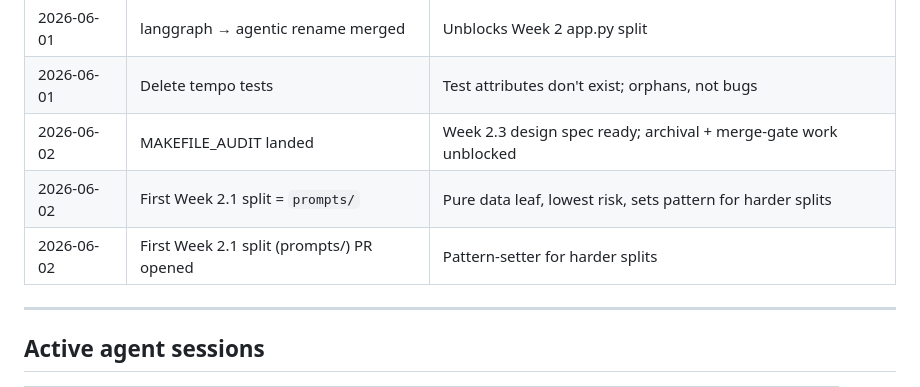
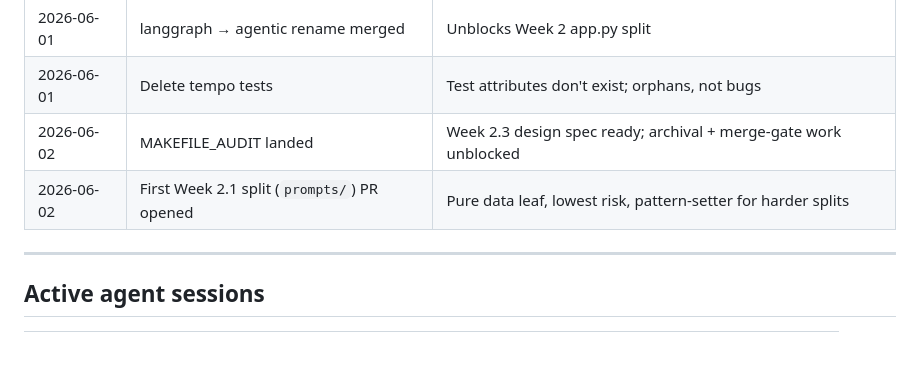
Before and after one commit to dainius1234/kai-system, a Markdown page: kai-pm/CLEANUP_TODO.md, the part around the change. GitHub-like rendering; blank space fills up the shorter version.

Commit message:
docs: consolidate duplicate CLEANUP_TODO decisions log entry

```diff
--- a/kai-pm/CLEANUP_TODO.md
+++ b/kai-pm/CLEANUP_TODO.md
@@ -73,8 +73,7 @@
 | 2026-06-01 | langgraph → agentic rename merged | Unblocks Week 2 app.py split |
 | 2026-06-01 | Delete tempo tests | Test attributes don't exist; orphans, not bugs |
 | 2026-06-02 | MAKEFILE_AUDIT landed | Week 2.3 design spec ready; archival + merge-gate work unblocked |
-| 2026-06-02 | First Week 2.1 split = `prompts/` | Pure data leaf, lowest risk, sets pattern for harder splits |
-| 2026-06-02 | First Week 2.1 split (prompts/) PR opened | Pattern-setter for harder splits |
+| 2026-06-02 | First Week 2.1 split (`prompts/`) PR opened | Pure data leaf, lowest risk, pattern-setter for harder splits |
 
 ---
 
```
